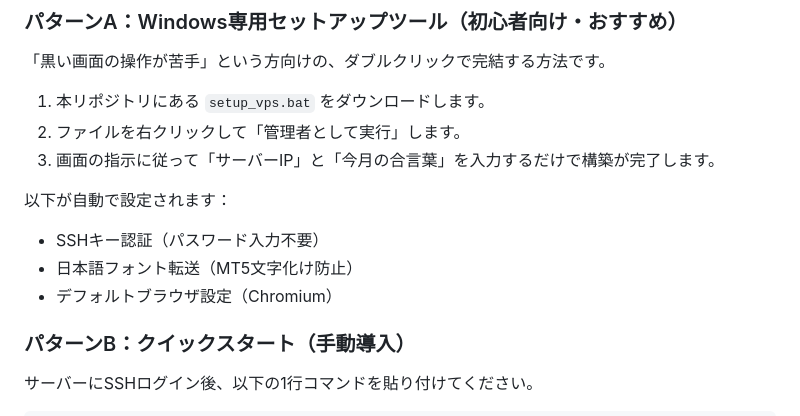
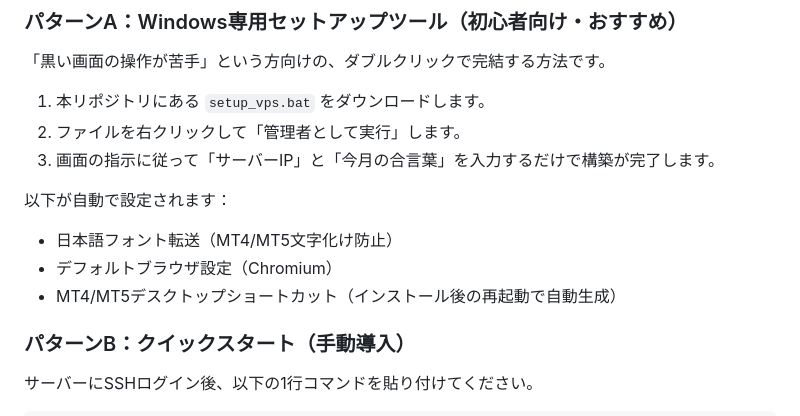
Before and after one commit to OgidaniLLC/linux-vps-portal, a Markdown page: README.md, the part around the change. Rendered like a GitHub page.

Commit message:
Remove SSH key auth from user-facing feature list
Co-Authored-By: Claude Sonnet 4.6 <noreply@anthropic.com>

```diff
--- a/README.md
+++ b/README.md
@@ -36,9 +36,9 @@ Dockerを使用した、トレーディング専用のLinux(Ubuntu)デスクト
 3. 画面の指示に従って「サーバーIP」と「今月の合言葉」を入力するだけで構築が完了します。
 
 以下が自動で設定されます：
-- SSHキー認証（パスワード入力不要）
-- 日本語フォント転送（MT5文字化け防止）
+- 日本語フォント転送（MT4/MT5文字化け防止）
 - デフォルトブラウザ設定（Chromium）
+- MT4/MT5デスクトップショートカット（インストール後の再起動で自動生成）
 
 ### パターンB：クイックスタート（手動導入）
 サーバーにSSHログイン後、以下の1行コマンドを貼り付けてください。
```
